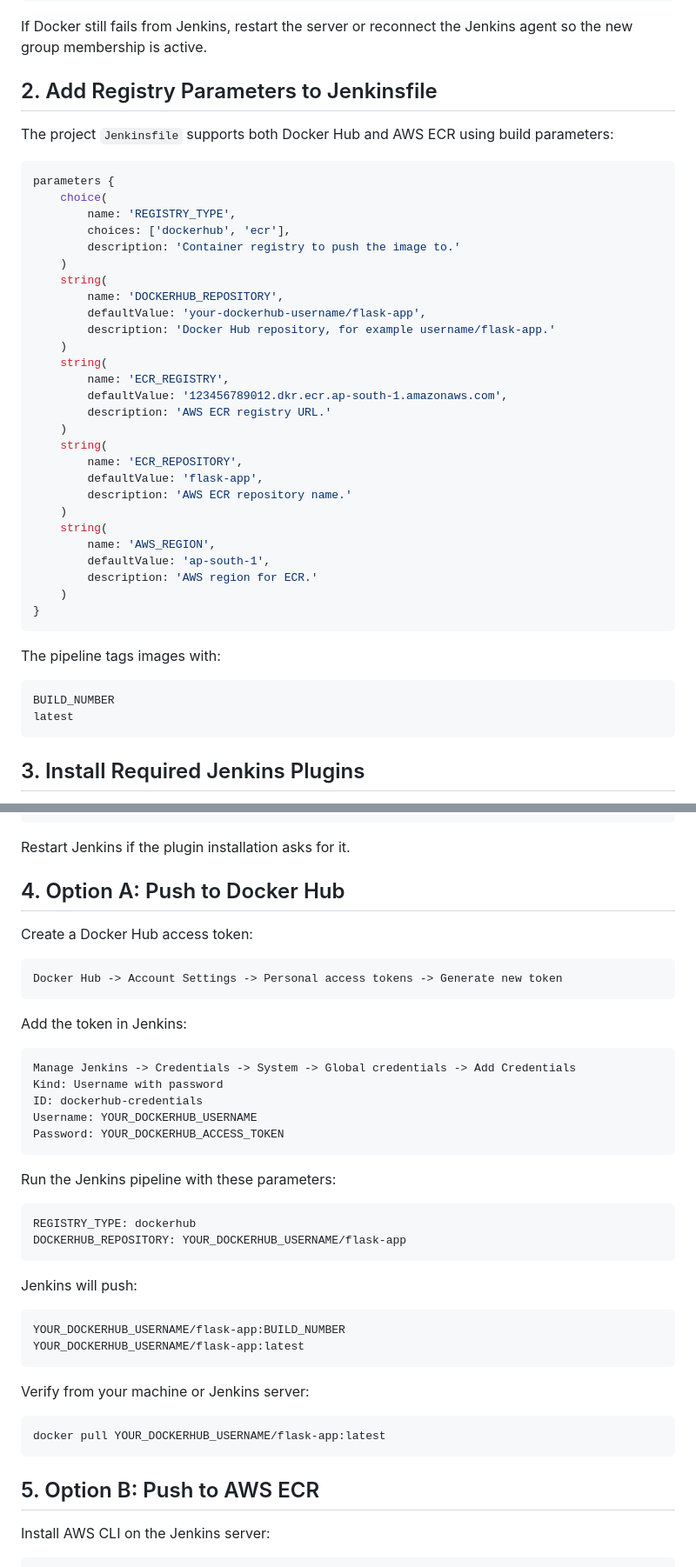
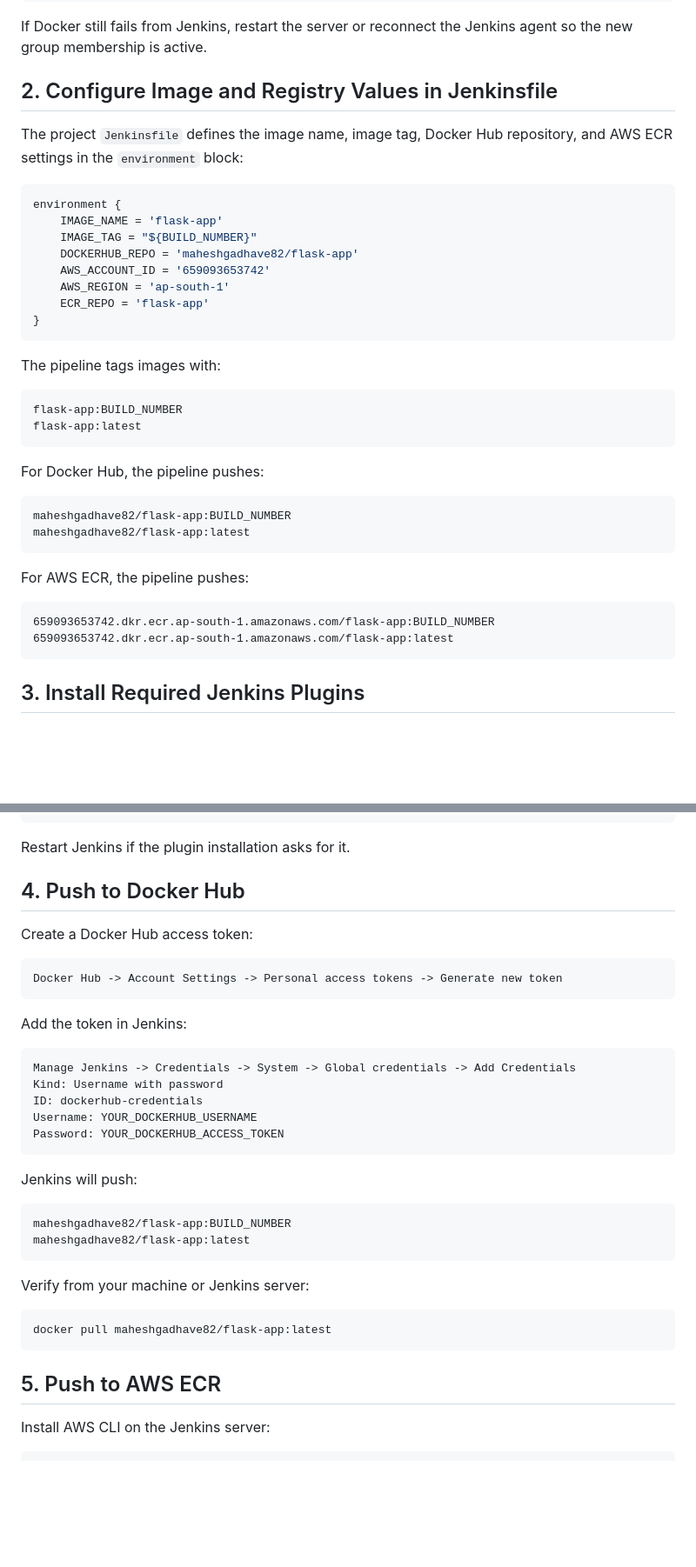
Before and after one commit to Mahesh199811/devsecops-project, a Markdown page: Day-2.md, 2 parts joined by grey strips. Shown at 87% size. Rendered like a GitHub page; blank space fills up the shorter version.

````diff
--- a/Day-2.md
+++ b/Day-2.md
@@ -53,46 +54,41 @@ docker ps
 If Docker still fails from Jenkins, restart the server or reconnect the Jenkins
 agent so the new group membership is active.
 
-## 2. Add Registry Parameters to Jenkinsfile
+## 2. Configure Image and Registry Values in Jenkinsfile
 
-The project `Jenkinsfile` supports both Docker Hub and AWS ECR using build
-parameters:
+The project `Jenkinsfile` defines the image name, image tag, Docker Hub
+repository, and AWS ECR settings in the `environment` block:
 
 ```groovy
-parameters {
-    choice(
-        name: 'REGISTRY_TYPE',
-        choices: ['dockerhub', 'ecr'],
-        description: 'Container registry to push the image to.'
-    )
-    string(
-        name: 'DOCKERHUB_REPOSITORY',
-        defaultValue: 'your-dockerhub-username/flask-app',
-        description: 'Docker Hub repository, for example username/flask-app.'
-    )
-    string(
-        name: 'ECR_REGISTRY',
-        defaultValue: '123456789012.dkr.ecr.ap-south-1.amazonaws.com',
-        description: 'AWS ECR registry URL.'
-    )
-    string(
-        name: 'ECR_REPOSITORY',
-        defaultValue: 'flask-app',
-        description: 'AWS ECR repository name.'
-    )
-    string(
-        name: 'AWS_REGION',
-        defaultValue: 'ap-south-1',
-        description: 'AWS region for ECR.'
-    )
+environment {
+    IMAGE_NAME = 'flask-app'
+    IMAGE_TAG = "${BUILD_NUMBER}"
+    DOCKERHUB_REPO = 'maheshgadhave82/flask-app'
+    AWS_ACCOUNT_ID = '659093653742'
+    AWS_REGION = 'ap-south-1'
+    ECR_REPO = 'flask-app'
 }
 ```
 
 The pipeline tags images with:
 
 ```text
-BUILD_NUMBER
-latest
+flask-app:BUILD_NUMBER
+flask-app:latest
+```
+
+For Docker Hub, the pipeline pushes:
+
+```text
+maheshgadhave82/flask-app:BUILD_NUMBER
+maheshgadhave82/flask-app:latest
+```
+
+For AWS ECR, the pipeline pushes:
+
+```text
+659093653742.dkr.ecr.ap-south-1.amazonaws.com/flask-app:BUILD_NUMBER
+659093653742.dkr.ecr.ap-south-1.amazonaws.com/flask-app:latest
 ```
 
 ## 3. Install Required Jenkins Plugins
@@ -112,7 +108,7 @@ AWS Credentials
 
 Restart Jenkins if the plugin installation asks for it.
 
-## 4. Option A: Push to Docker Hub
+## 4. Push to Docker Hub
 
 Create a Docker Hub access token:
 
@@ -130,27 +126,20 @@ Username: YOUR_DOCKERHUB_USERNAME
 Password: YOUR_DOCKERHUB_ACCESS_TOKEN
 ```
 
-Run the Jenkins pipeline with these parameters:
-
-```text
-REGISTRY_TYPE: dockerhub
-DOCKERHUB_REPOSITORY: YOUR_DOCKERHUB_USERNAME/flask-app
-```
-
 Jenkins will push:
 
 ```text
-YOUR_DOCKERHUB_USERNAME/flask-app:BUILD_NUMBER
-YOUR_DOCKERHUB_USERNAME/flask-app:latest
+maheshgadhave82/flask-app:BUILD_NUMBER
+maheshgadhave82/flask-app:latest
 ```
 
 Verify from your machine or Jenkins server:
 
 ```bash
-docker pull YOUR_DOCKERHUB_USERNAME/flask-app:latest
+docker pull maheshgadhave82/flask-app:latest
 ```
 
-## 5. Option B: Push to AWS ECR
+## 5. Push to AWS ECR
 
 Install AWS CLI on the Jenkins server:
 
````
Also changed, not shown: other parts of Day-2.md (+42 -19 lines).
